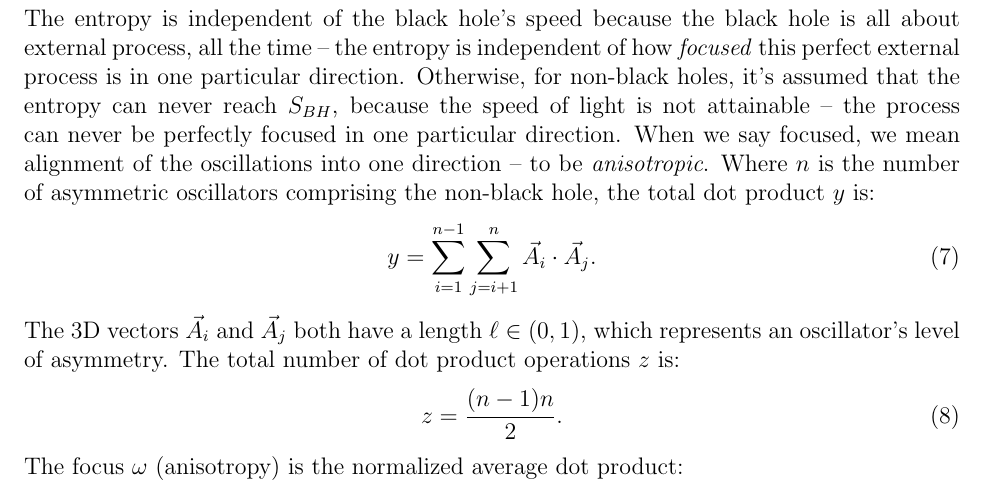
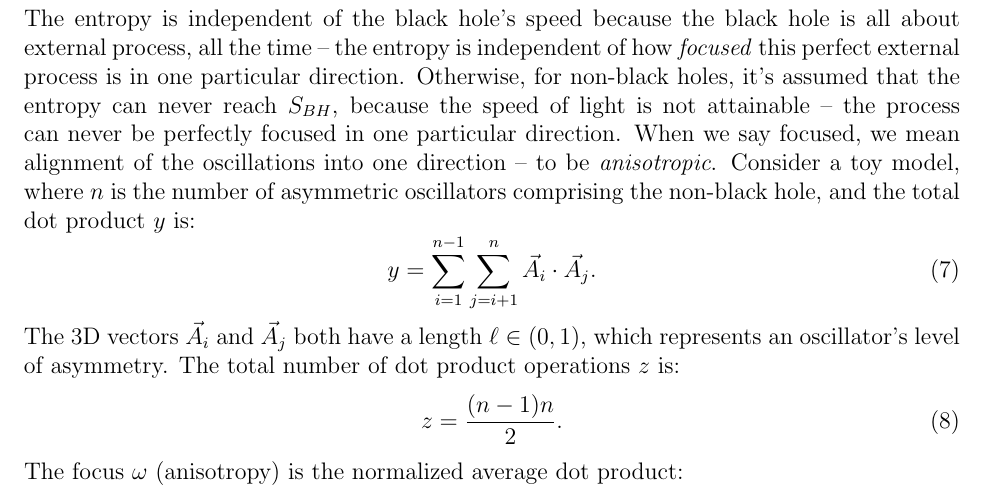
Before and after one commit to sjhalayka/papers, a LaTeX paper (space_travel/bezier_escape.tex): part of page 3 of 3, cut so that both start at the same text. Compiled offline with pdfLaTeX.

Commit message:
Add files via upload

```diff
--- a/space_travel/bezier_escape.tex
+++ b/space_travel/bezier_escape.tex
@@ -122,7 +122,7 @@ S_{BH} = 2 \pi M \left(M + \sqrt{M^2 - (J/M)^2}\right) \in (0, 4\pi M^2).
 The entropy is independent of the black hole's speed because the black hole is all about external process, all the time -- the entropy is independent of how \textit{focused} this perfect external process is in one particular direction.
 Otherwise, for non-black holes, it's assumed that the entropy can never reach $S_{BH}$, because the speed of light is not attainable -- the process can never be perfectly focused in one particular direction.
 When we say focused, we mean alignment of the oscillations into one direction -- to be \textit{anisotropic}.
-Where $n$ is the number of asymmetric oscillators comprising the non-black hole, the total dot product $y$ is:
+Consider a toy model, where $n$ is the number of asymmetric oscillators comprising the non-black hole, and the total dot product $y$ is:
 \begin{equation}
 y = \sum_{i = 1}^{n - 1}  \sum_{j = i + 1}^{n} {\vec{A}}_i  \cdot {\vec{A}}_j.
 \end{equation}
```
Also changed, not shown: space_travel/bezier_escape.pdf.
